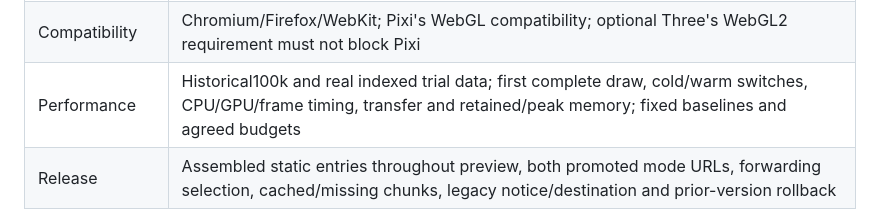
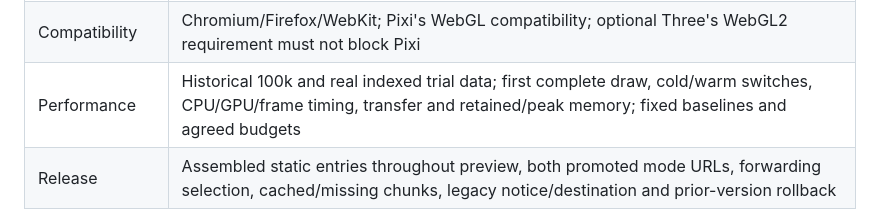
Before and after one commit to sn3p/Orrery, a Markdown page: docs/unification.md, the part around the change. Drawn GitHub-style.

Commit message:
docs: fix historical catalogue wording

```diff
--- a/docs/unification.md
+++ b/docs/unification.md
@@ -226,7 +226,7 @@ handoff. Review shared state/loader/switching changes independently.
 | Lifecycle | At least 20 alternating switches; init/fetch/upload disposal; two context-loss/recovery cycles per mode; one canvas/scheduler; listener/resource trends |
 | Interaction | Desktop/narrow/short viewports, overflow/wrapping/control placement, keyboard/focus/labels/Escape/outside dismissal, mouse/touch and error/loading copy; no console errors |
 | Compatibility | Chromium/Firefox/WebKit; Pixi's WebGL compatibility; optional Three's WebGL2 requirement must not block Pixi |
-| Performance | Historical100k and real indexed trial data; first complete draw, cold/warm switches, CPU/GPU/frame timing, transfer and retained/peak memory; fixed baselines and agreed budgets |
+| Performance | Historical 100k and real indexed trial data; first complete draw, cold/warm switches, CPU/GPU/frame timing, transfer and retained/peak memory; fixed baselines and agreed budgets |
 | Release | Assembled static entries throughout preview, both promoted mode URLs, forwarding selection, cached/missing chunks, legacy notice/destination and prior-version rollback |
 
 PR1 exercises the scaffold and legacy rows. Renderer ports, shared state, loader
```
